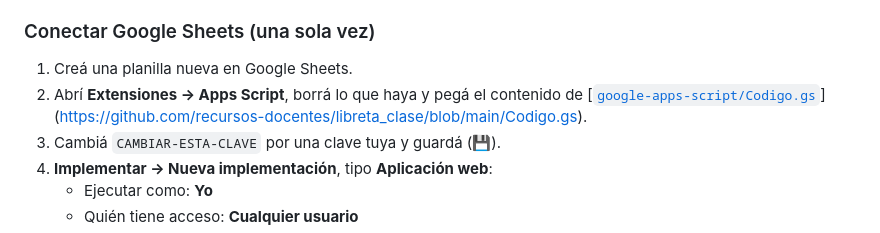
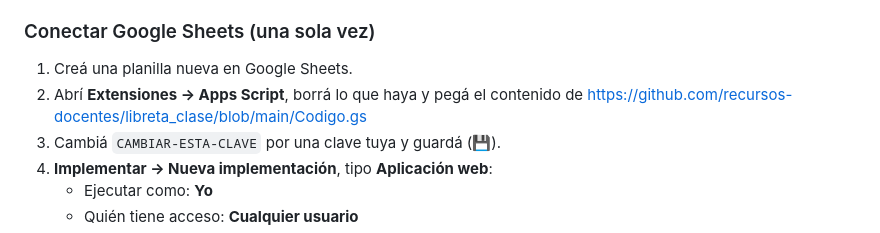
Before and after one commit to recursos-docentes/libreta_clase, a Markdown page: README.md, the part around the change. GitHub-like rendering.

Commit message:
Fix link format in Google Sheets connection instructions
Updated link format for Google Apps Script instructions.

```diff
--- a/README.md
+++ b/README.md
@@ -33,7 +33,7 @@ En cualquier modo podés usar **Estudiantes y columnas → Respaldo** para expor
 ### Conectar Google Sheets (una sola vez)
 
 1. Creá una planilla nueva en Google Sheets.
-2. Abrí **Extensiones → Apps Script**, borrá lo que haya y pegá el contenido de [[`google-apps-script/Codigo.gs`](google-apps-script/Codigo.gs)](https://github.com/recursos-docentes/libreta_clase/blob/main/Codigo.gs).
+2. Abrí **Extensiones → Apps Script**, borrá lo que haya y pegá el contenido de https://github.com/recursos-docentes/libreta_clase/blob/main/Codigo.gs
 3. Cambiá `CAMBIAR-ESTA-CLAVE` por una clave tuya y guardá (💾).
 4. **Implementar → Nueva implementación**, tipo **Aplicación web**:
    - Ejecutar como: **Yo**
```
